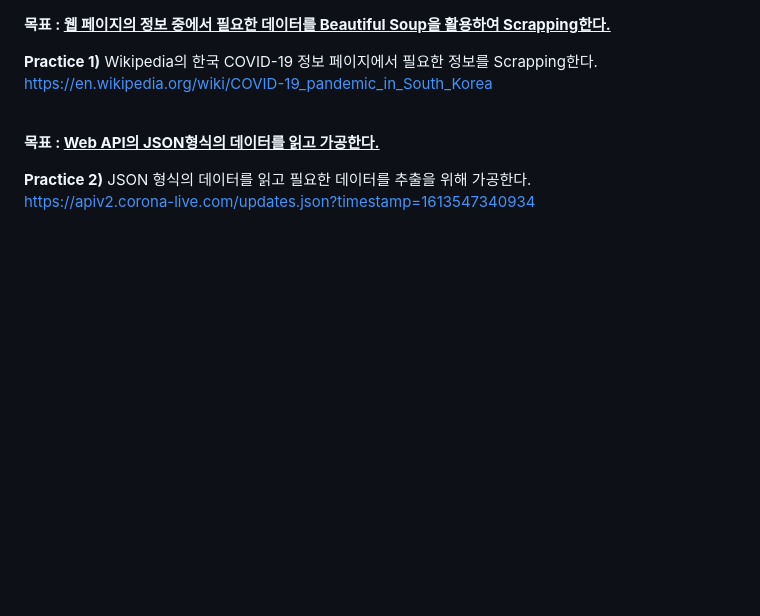
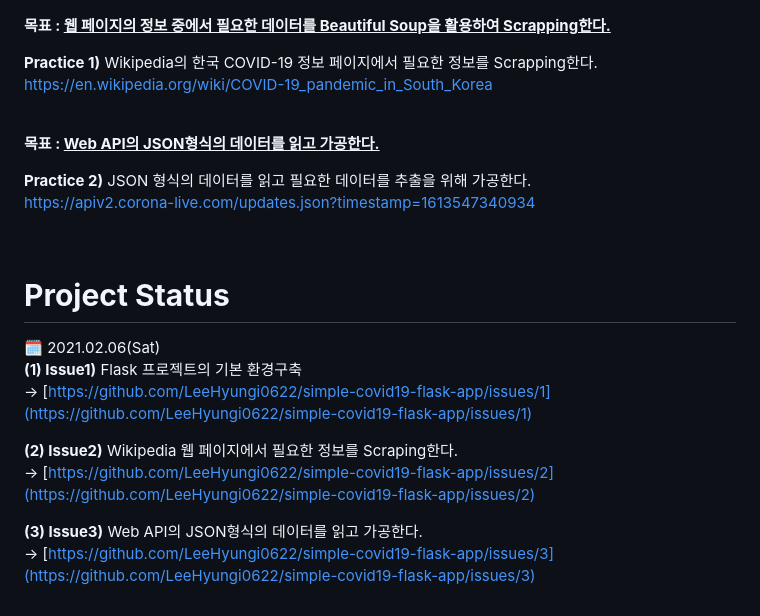
Before and after one commit to LeeHyungi0622/simple-covid19-flask-app, a Markdown page: README.md, the part around the change printed below. Drawn GitHub-style; blank space fills up the shorter version.

Commit message:
docs: update README.md
- Update project status in README.md
- Add image file for README.md

```diff
--- a/README.md
+++ b/README.md
@@ -13,3 +19,17 @@ https://en.wikipedia.org/wiki/COVID-19_pandemic_in_South_Korea
 
 **Practice 2)** JSON 형식의 데이터를 읽고 필요한 데이터를 추출을 위해 가공한다. <br/>
 https://apiv2.corona-live.com/updates.json?timestamp=1613547340934
+
+<br/>
+
+# **Project Status**
+
+🗓️ 2021.02.06(Sat) <br/>
+**(1) Issue1)** Flask 프로젝트의 기본 환경구축 <br/>
+→ [https://github.com/LeeHyungi0622/simple-covid19-flask-app/issues/1](https://github.com/LeeHyungi0622/simple-covid19-flask-app/issues/1) <br/>
+
+**(2) Issue2)** Wikipedia 웹 페이지에서 필요한 정보를 Scraping한다. <br/>
+→ [https://github.com/LeeHyungi0622/simple-covid19-flask-app/issues/2](https://github.com/LeeHyungi0622/simple-covid19-flask-app/issues/2) <br/>
+
+**(3) Issue3)** Web API의 JSON형식의 데이터를 읽고 가공한다. <br/>
+→ [https://github.com/LeeHyungi0622/simple-covid19-flask-app/issues/3](https://github.com/LeeHyungi0622/simple-covid19-flask-app/issues/3)
```
Also changed, not shown: other parts of README.md (+6 -0 lines), img/210218_covid_data_scraping.png (added).
